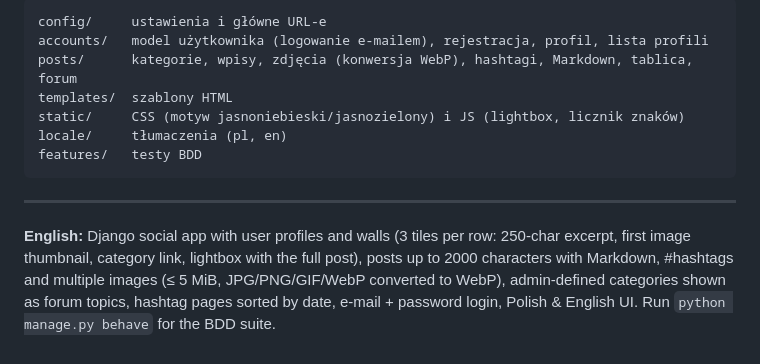
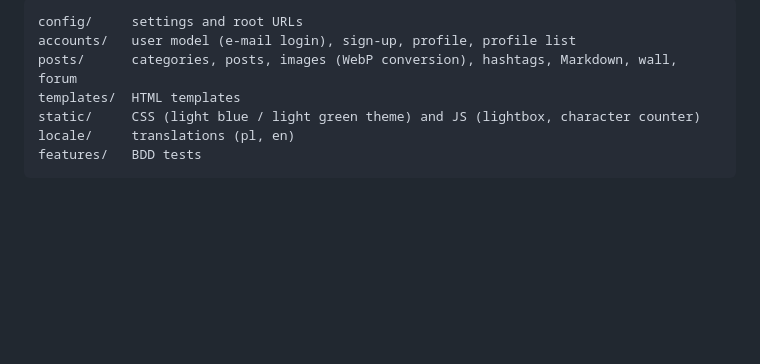
Before and after one commit to InzLukaszFuszara/LightworkerSocial, a Markdown page: README.md, the part around one of its changes. Rendered like a GitHub page; blank space fills up the shorter version.

````diff
--- a/README.md
+++ b/README.md
@@ -79,18 +79,10 @@ python manage.py compilemessages
 
 ```
-config/     ustawienia i główne URL-e
-accounts/   model użytkownika (logowanie e-mailem), rejestracja, profil, lista profili
-posts/      kategorie, wpisy, zdjęcia (konwersja WebP), hashtagi, Markdown, tablica, forum
-templates/  szablony HTML
-static/     CSS (motyw jasnoniebieski/jasnozielony) i JS (lightbox, licznik znaków)
-locale/     tłumaczenia (pl, en)
-features/   testy BDD
+config/     settings and root URLs
+accounts/   user model (e-mail login), sign-up, profile, profile list
+posts/      categories, posts, images (WebP conversion), hashtags, Markdown, wall, forum
+templates/  HTML templates
+static/     CSS (light blue / light green theme) and JS (lightbox, character counter)
+locale/     translations (pl, en)
+features/   BDD tests
 ```
-
----
-
-**English:** Django social app with user profiles and walls (3 tiles per row: 250-char excerpt,
-first image thumbnail, category link, lightbox with the full post), posts up to 2000 characters
-with Markdown, #hashtags and multiple images (≤ 5 MiB, JPG/PNG/GIF/WebP converted to WebP),
-admin-defined categories shown as forum topics, hashtag pages sorted by date, e-mail + password
-login, Polish & English UI. Run `python manage.py behave` for the BDD suite.
````
Also changed, not shown: other parts of README.md (+49 -49 lines).
